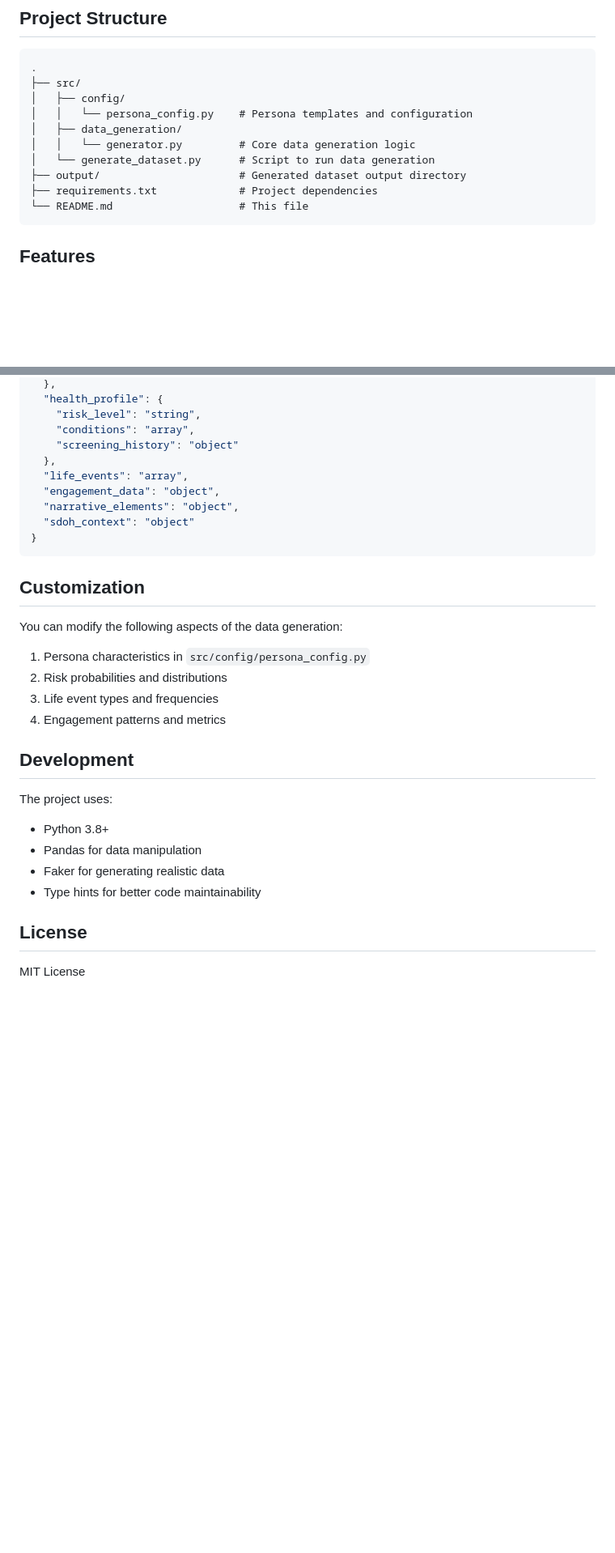
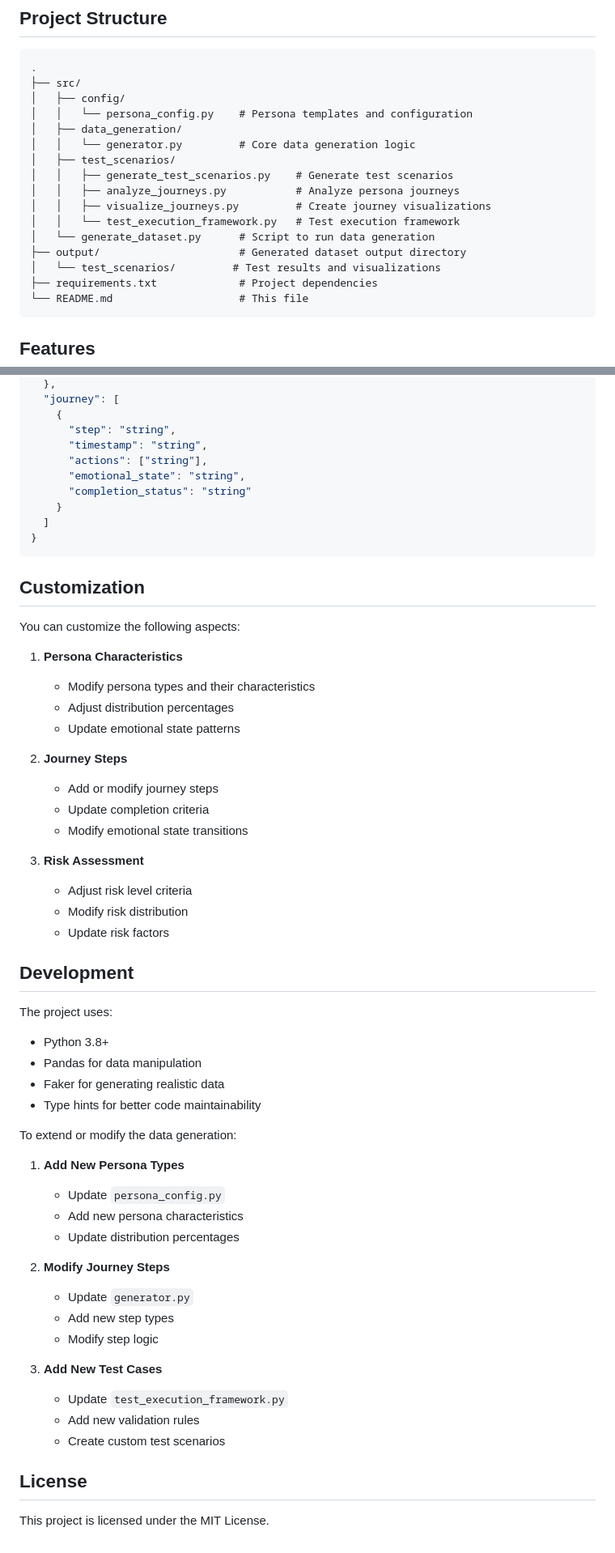
Before and after one commit to Szermer/synth, a Markdown page: README.md, 2 parts joined by grey strips. Shown: that part at 81% size. Drawn GitHub-style; blank space fills up the shorter version.

````diff
--- a/README.md
+++ b/README.md
@@ -11,8 +11,14 @@ This project generates a synthetic dataset of 500 customers based on defined per
 │   │   └── persona_config.py    # Persona templates and configuration
 │   ├── data_generation/
 │   │   └── generator.py         # Core data generation logic
+│   ├── test_scenarios/
+│   │   ├── generate_test_scenarios.py    # Generate test scenarios
+│   │   ├── analyze_journeys.py           # Analyze persona journeys
+│   │   ├── visualize_journeys.py         # Create journey visualizations
+│   │   └── test_execution_framework.py   # Test execution framework
 │   └── generate_dataset.py      # Script to run data generation
 ├── output/                      # Generated dataset output directory
+│   └── test_scenarios/         # Test results and visualizations
 ├── requirements.txt             # Project dependencies
 └── README.md                    # This file
 ```
@@ -120,24 +187,34 @@ The generated dataset is saved in JSON format with the following structure:
   },
-  "health_profile": {
-    "risk_level": "string",
-    "conditions": "array",
-    "screening_history": "object"
-  },
-  "life_events": "array",
-  "engagement_data": "object",
-  "narrative_elements": "object",
-  "sdoh_context": "object"
+  "journey": [
+    {
+      "step": "string",
+      "timestamp": "string",
+      "actions": ["string"],
+      "emotional_state": "string",
+      "completion_status": "string"
+    }
+  ]
 }
 ```
 
 ## Customization
 
-You can modify the following aspects of the data generation:
+You can customize the following aspects:
 
-1. Persona characteristics in `src/config/persona_config.py`
-2. Risk probabilities and distributions
-3. Life event types and frequencies
-4. Engagement patterns and metrics
+1. **Persona Characteristics**
+   - Modify persona types and their characteristics
+   - Adjust distribution percentages
+   - Update emotional state patterns
+
+2. **Journey Steps**
+   - Add or modify journey steps
+   - Update completion criteria
+   - Modify emotional state transitions
+
+3. **Risk Assessment**
+   - Adjust risk level criteria
+   - Modify risk distribution
+   - Update risk factors
 
 ## Development
 
@@ -147,6 +224,23 @@ The project uses:
 - Faker for generating realistic data
 - Type hints for better code maintainability
 
+To extend or modify the data generation:
+
+1. **Add New Persona Types**
+   - Update `persona_config.py`
+   - Add new persona characteristics
+   - Update distribution percentages
+
+2. **Modify Journey Steps**
+   - Update `generator.py`
+   - Add new step types
+   - Modify step logic
+
+3. **Add New Test Cases**
+   - Update `test_execution_framework.py`
+   - Add new validation rules
+   - Create custom test scenarios
+
 ## License
 
-MIT License
+This project is licensed under the MIT License.
````
Also changed, not shown: other parts of README.md (+72 -11 lines).
